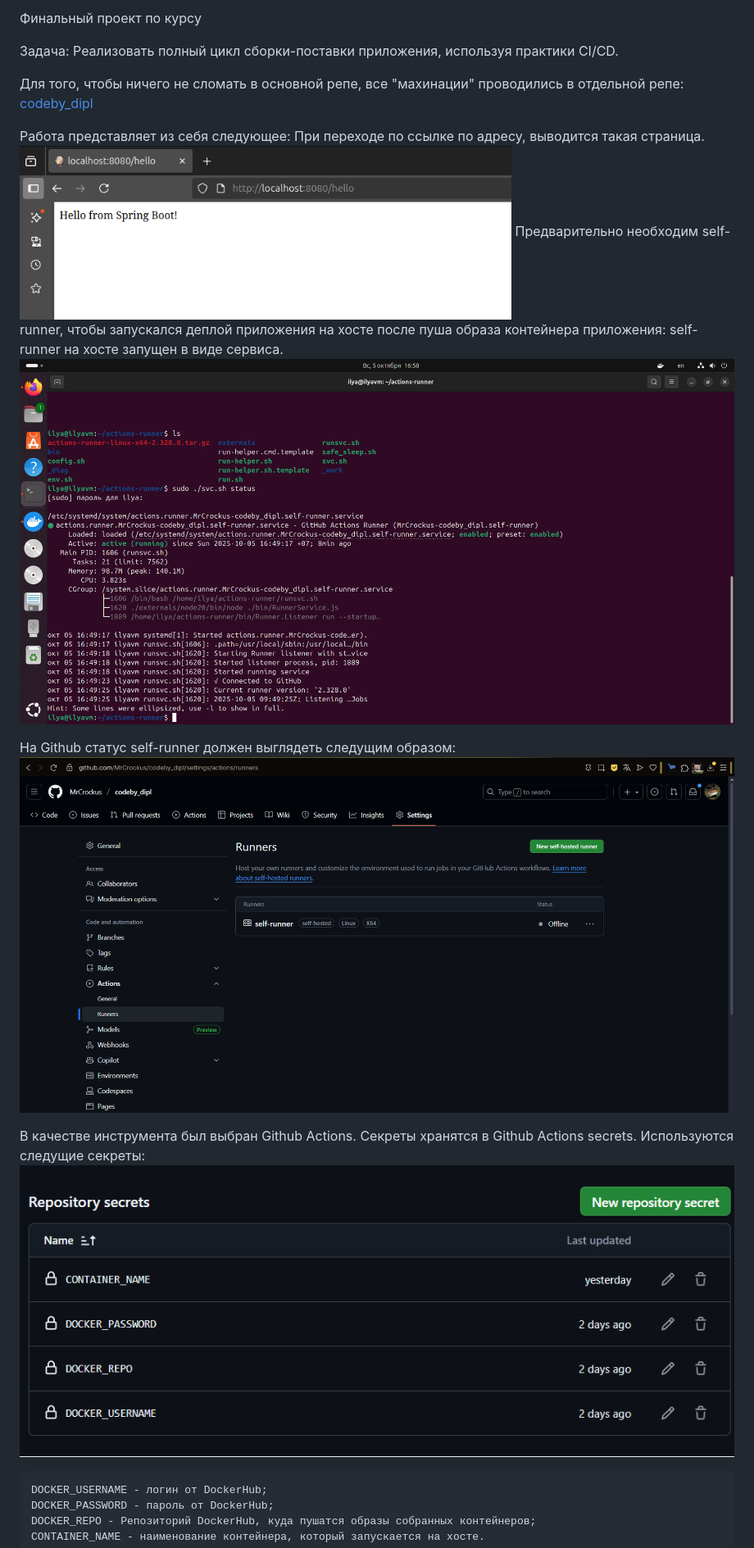
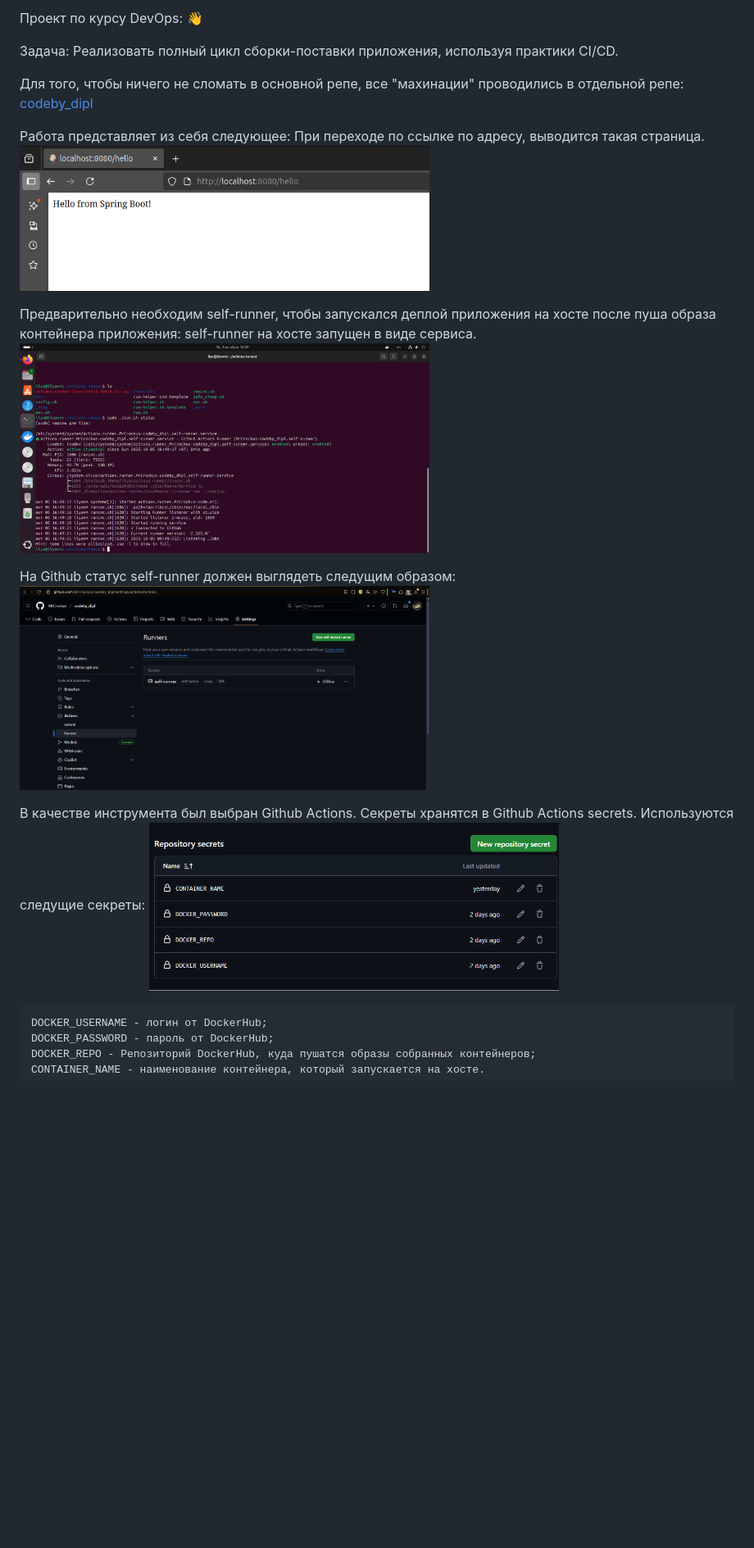
Before and after one commit to MrCrockus/codeby-devops, a Markdown page: diplom/README.md, the part around the change printed below. Shown: that part at 82% size. Drawn GitHub-style; blank space fills up the shorter version.

````diff
--- a/diplom/README.md
+++ b/diplom/README.md
@@ -1,26 +1,26 @@
-Финальный проект по курсу
+Проект по курсу DevOps: :wave:
 
 Задача:
-Реализовать полный цикл сборки-поставки приложения, используя
-практики CI/CD.
+Реализовать полный цикл сборки-поставки приложения, используя практики CI/CD.
 
 Для того, чтобы ничего не сломать в основной репе, все "махинации" проводились в отдельной репе:
 [codeby_dipl](https://github.com/MrCrockus/codeby_dipl)
 
 Работа представляет из себя следующее:
 При переходе по ссылке по адресу, выводится такая страница.
-<img src="img/app.png" alt="app.png" width="600">
+<img src="img/app.png" alt="app.png" width="500">
+
 Предварительно необходим self-runner, чтобы запускался деплой приложения на хосте после пуша образа контейнера приложения:
 self-runner на хосте запущен в виде сервиса.
-<img src="img/selfrunner.png" alt="selfrunner.png" widht="600">
+<img src="img/selfrunner.png" alt="selfrunner.png" width="500">
 
 На Github статус self-runner должен выглядеть следущим образом:
-<img src="img/selfrunner_git.png" alt="selfrunner_git.png" widht="600">
+<img src="img/selfrunner_git.png" alt="selfrunner_git.png" width="500">
 
 В качестве инструмента был выбран Github Actions.
 Секреты хранятся в Github Actions secrets.
 Используются следущие секреты:
-<img src="img/secrets.png" alt="secrets.png" widht="600">
+<img src="img/secrets.png" alt="secrets.png" width="500">
 
 ```
 DOCKER_USERNAME - логин от DockerHub;
````
Also changed, not shown: other parts of diplom/README.md (+19 -17 lines).
